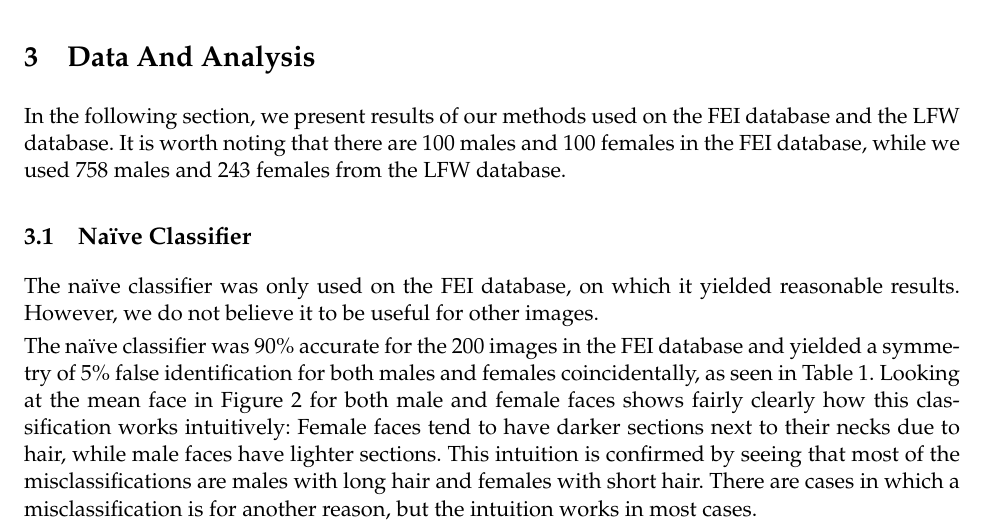
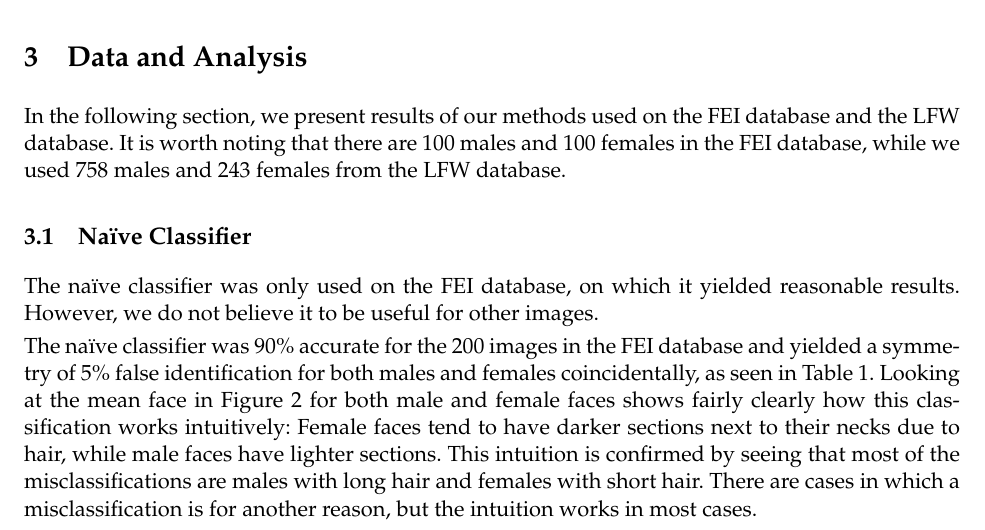
Before and after one commit to hugelgupf/math430-image-classification, a LaTeX document (paper/report.tex): part of page 3 of 9, cut so that both start at the same text. Compiled offline with pdfLaTeX.

Commit message:
Capitalization fix.

```diff
--- a/paper/report.tex
+++ b/paper/report.tex
@@ -185,7 +185,7 @@ and false ID percentages shown in the data section are an average of these 10
 trials.
 
 \pagebreak
-\section{Data And Analysis}
+\section{Data and Analysis}
 \label{sec:analysis}
 
 In the following section, we present results of our methods used on the FEI
```
